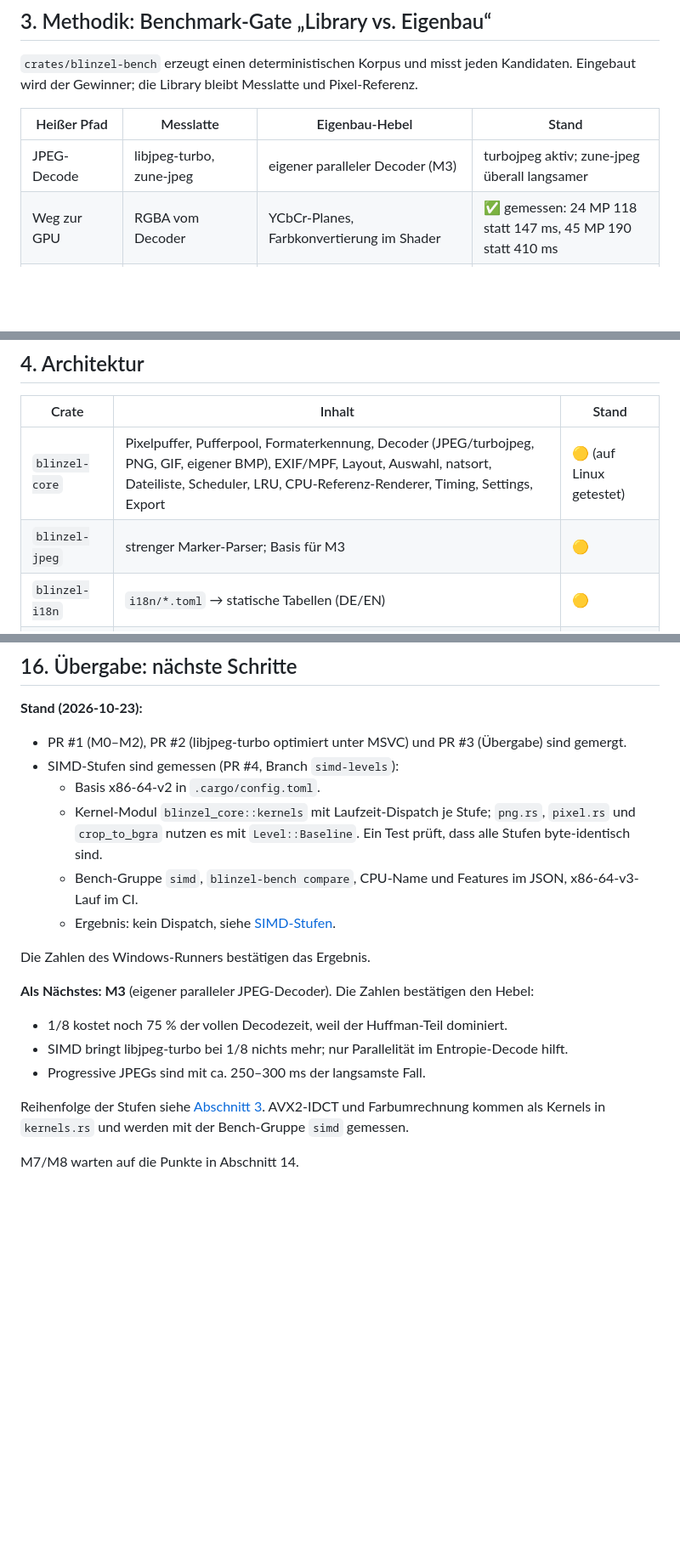
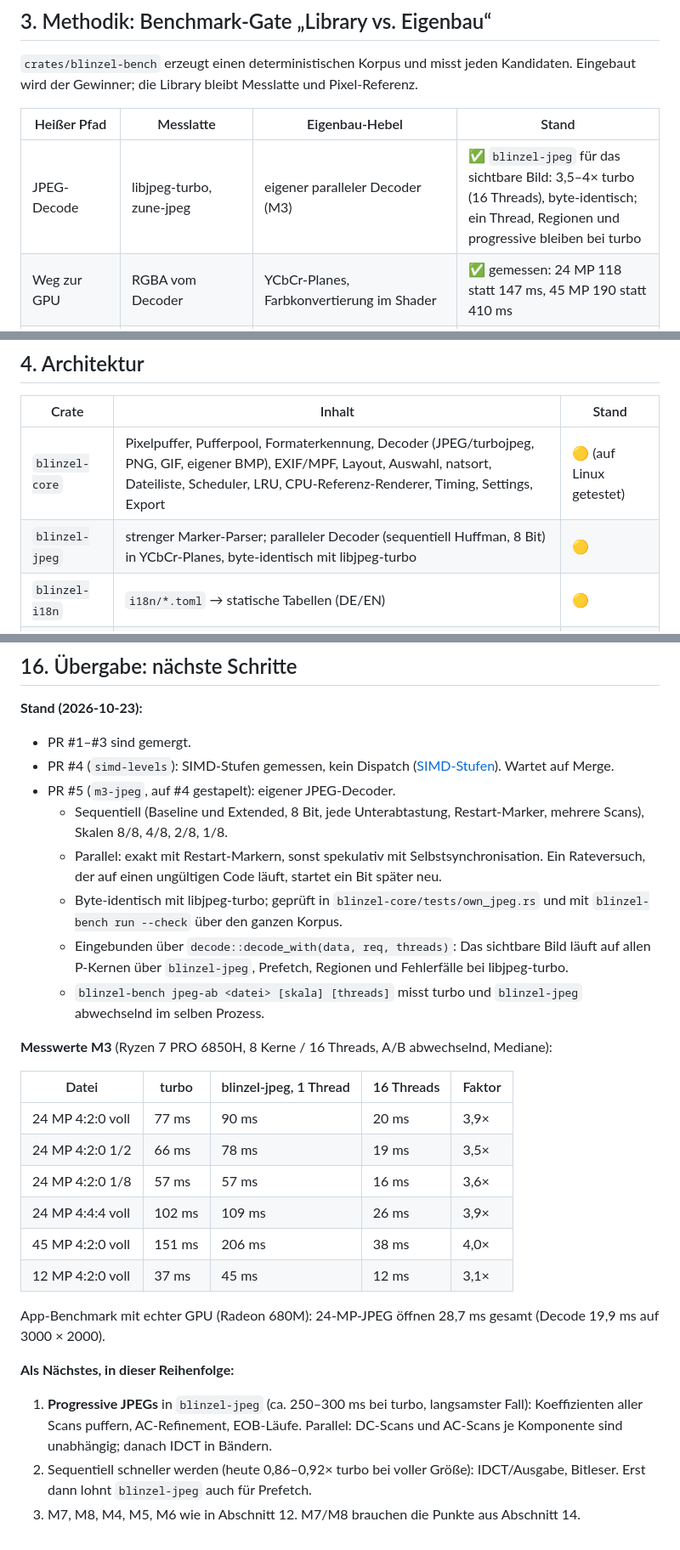
Before and after one commit to amigo-labs/amigo-blinzel, a Markdown page: docs/PLAN.md, 3 parts joined by grey strips. Shown at 85% size. GitHub-like rendering; blank space fills up the shorter version.

Commit message:
docs/PLAN.md: M3 status and numbers
Co-Authored-By: Claude Opus 5.5 <noreply@anthropic.com>
Claude-Session: https://claude.ai/code/session_011xBeqBmVRTx8smRvsxFkRe

```diff
--- a/docs/PLAN.md
+++ b/docs/PLAN.md
@@ -43,7 +43,7 @@ IrfanView und ImageGlass sind zu langsam. amigo-blinzel soll beim **Öffnen**, b
 
 | Heißer Pfad | Messlatte | Eigenbau-Hebel | Stand |
 |---|---|---|---|
-| JPEG-Decode | libjpeg-turbo, zune-jpeg | eigener paralleler Decoder (M3) | turbojpeg aktiv; zune-jpeg überall langsamer |
+| JPEG-Decode | libjpeg-turbo, zune-jpeg | eigener paralleler Decoder (M3) | ✅ `blinzel-jpeg` für das sichtbare Bild: 3,5–4× turbo (16 Threads), byte-identisch; ein Thread, Regionen und progressive bleiben bei turbo |
 | Weg zur GPU | RGBA vom Decoder | YCbCr-Planes, Farbkonvertierung im Shader | ✅ gemessen: 24 MP 118 statt 147 ms, 45 MP 190 statt 410 ms |
 | PNG | zune-png, png | `png` + eigene fusionierte RGBA-Expansion | ✅ 1,9× (Foto) bzw. 3,2× (Screenshot) schneller als zune-png |
 | Speicher | System-Allocator | committed Pufferpool | ✅ 96 MB: 0,6 ms statt 40 ms |
@@ -92,7 +92,7 @@ Reihenfolge der Stufen:
 | Crate | Inhalt | Stand |
 |---|---|---|
 | `blinzel-core` | Pixelpuffer, Pufferpool, Formaterkennung, Decoder (JPEG/turbojpeg, PNG, GIF, eigener BMP), EXIF/MPF, Layout, Auswahl, natsort, Dateiliste, Scheduler, LRU, CPU-Referenz-Renderer, Timing, Settings, Export | 🟡 (auf Linux getestet) |
-| `blinzel-jpeg` | strenger Marker-Parser; Basis für M3 | 🟡 |
+| `blinzel-jpeg` | strenger Marker-Parser; paralleler Decoder (sequentiell Huffman, 8 Bit) in YCbCr-Planes, byte-identisch mit libjpeg-turbo | 🟡 |
 | `blinzel-i18n` | `i18n/*.toml` → statische Tabellen (DE/EN) | 🟡 |
 | `blinzel-bench` | Korpus + Library-vs-Eigenbau-Benches (JSON) | 🟡 |
 | `blinzel-app` | `blinzel.exe`: Fenster, Chrome, Menü, D3D11-Renderer, Loader, WIC, Zwischenablage, Dialoge, `--bench` | 🟡 |
@@ -403,20 +403,29 @@ Das bestätigt die lokale Messung. Bei 1/8 bringt SIMD libjpeg-turbo auf dem Run
 ## 16. Übergabe: nächste Schritte
 
 **Stand (2026-10-23):**
-- PR #1 (M0–M2), PR #2 (libjpeg-turbo optimiert unter MSVC) und PR #3 (Übergabe) sind gemergt.
-- SIMD-Stufen sind gemessen (PR #4, Branch `simd-levels`):
-  - Basis x86-64-v2 in `.cargo/config.toml`.
-  - Kernel-Modul `blinzel_core::kernels` mit Laufzeit-Dispatch je Stufe; `png.rs`, `pixel.rs` und `crop_to_bgra` nutzen es mit `Level::Baseline`. Ein Test prüft, dass alle Stufen byte-identisch sind.
-  - Bench-Gruppe `simd`, `blinzel-bench compare`, CPU-Name und Features im JSON, x86-64-v3-Lauf im CI.
-  - Ergebnis: kein Dispatch, siehe [SIMD-Stufen](#simd-stufen).
+- PR #1–#3 sind gemergt.
+- PR #4 (`simd-levels`): SIMD-Stufen gemessen, kein Dispatch ([SIMD-Stufen](#simd-stufen)). Wartet auf Merge.
+- PR #5 (`m3-jpeg`, auf #4 gestapelt): eigener JPEG-Decoder.
+  - Sequentiell (Baseline und Extended, 8 Bit, jede Unterabtastung, Restart-Marker, mehrere Scans), Skalen 8/8, 4/8, 2/8, 1/8.
+  - Parallel: exakt mit Restart-Markern, sonst spekulativ mit Selbstsynchronisation. Ein Rateversuch, der auf einen ungültigen Code läuft, startet ein Bit später neu.
+  - Byte-identisch mit libjpeg-turbo; geprüft in `blinzel-core/tests/own_jpeg.rs` und mit `blinzel-bench run --check` über den ganzen Korpus.
+  - Eingebunden über `decode::decode_with(data, req, threads)`: Das sichtbare Bild läuft auf allen P-Kernen über `blinzel-jpeg`, Prefetch, Regionen und Fehlerfälle bei libjpeg-turbo.
+  - `blinzel-bench jpeg-ab <datei> [skala] [threads]` misst turbo und `blinzel-jpeg` abwechselnd im selben Prozess.
 
-Die Zahlen des Windows-Runners bestätigen das Ergebnis.
+**Messwerte M3** (Ryzen 7 PRO 6850H, 8 Kerne / 16 Threads, A/B abwechselnd, Mediane):
 
-**Als Nächstes: M3** (eigener paralleler JPEG-Decoder). Die Zahlen bestätigen den Hebel:
-- 1/8 kostet noch 75 % der vollen Decodezeit, weil der Huffman-Teil dominiert.
-- SIMD bringt libjpeg-turbo bei 1/8 nichts mehr; nur Parallelität im Entropie-Decode hilft.
-- Progressive JPEGs sind mit ca. 250–300 ms der langsamste Fall.
+| Datei | turbo | blinzel-jpeg, 1 Thread | 16 Threads | Faktor |
+|---|---|---|---|---|
+| 24 MP 4:2:0 voll | 77 ms | 90 ms | 20 ms | 3,9× |
+| 24 MP 4:2:0 1/2 | 66 ms | 78 ms | 19 ms | 3,5× |
+| 24 MP 4:2:0 1/8 | 57 ms | 57 ms | 16 ms | 3,6× |
+| 24 MP 4:4:4 voll | 102 ms | 109 ms | 26 ms | 3,9× |
+| 45 MP 4:2:0 voll | 151 ms | 206 ms | 38 ms | 4,0× |
+| 12 MP 4:2:0 voll | 37 ms | 45 ms | 12 ms | 3,1× |
 
-Reihenfolge der Stufen siehe [Abschnitt 3](#eigener-jpeg-decoder-blinzel-jpeg-m3). AVX2-IDCT und Farbumrechnung kommen als Kernels in `kernels.rs` und werden mit der Bench-Gruppe `simd` gemessen.
+App-Benchmark mit echter GPU (Radeon 680M): 24-MP-JPEG öffnen 28,7 ms gesamt (Decode 19,9 ms auf 3000 × 2000).
 
-M7/M8 warten auf die Punkte in Abschnitt 14.
+**Als Nächstes, in dieser Reihenfolge:**
+1. **Progressive JPEGs** in `blinzel-jpeg` (ca. 250–300 ms bei turbo, langsamster Fall): Koeffizienten aller Scans puffern, AC-Refinement, EOB-Läufe. Parallel: DC-Scans und AC-Scans je Komponente sind unabhängig; danach IDCT in Bändern.
+2. Sequentiell schneller werden (heute 0,86–0,92× turbo bei voller Größe): IDCT/Ausgabe, Bitleser. Erst dann lohnt `blinzel-jpeg` auch für Prefetch.
+3. M7, M8, M4, M5, M6 wie in Abschnitt 12. M7/M8 brauchen die Punkte aus Abschnitt 14.
```
Also changed, not shown: other parts of docs/PLAN.md (+1 -1 lines).
